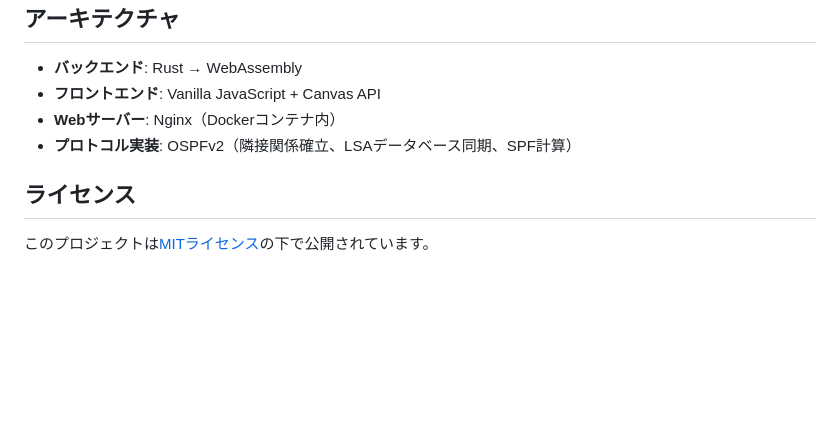
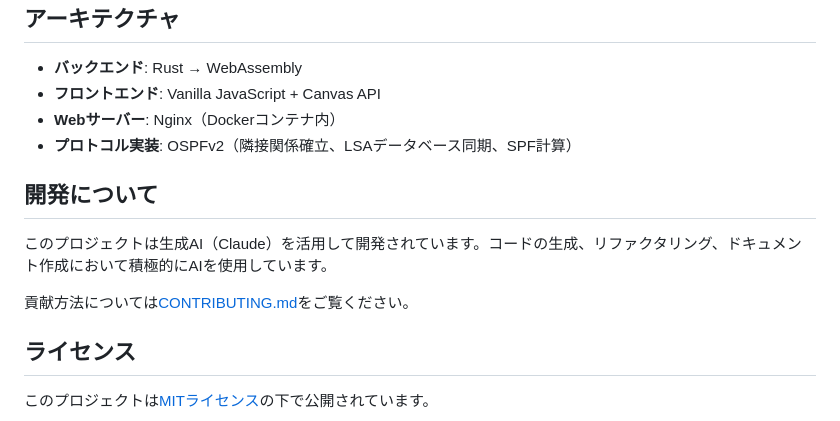
Before and after one commit to pasoko/nw_simulator, a Markdown page: README.md, the part around the change. GitHub-like rendering; blank space fills up the shorter version.

```diff
--- a/README.md
+++ b/README.md
@@ -242,6 +242,12 @@ cargo test
 - **Webサーバー**: Nginx（Dockerコンテナ内）
 - **プロトコル実装**: OSPFv2（隣接関係確立、LSAデータベース同期、SPF計算）
 
+## 開発について
+
+このプロジェクトは生成AI（Claude）を活用して開発されています。コードの生成、リファクタリング、ドキュメント作成において積極的にAIを使用しています。
+
+貢献方法については[CONTRIBUTING.md](CONTRIBUTING.md)をご覧ください。
+
 ## ライセンス
 
 このプロジェクトは[MITライセンス](LICENSE)の下で公開されています。
```
Also changed, not shown: CONTRIBUTING.md (added, +119 -0 lines).
